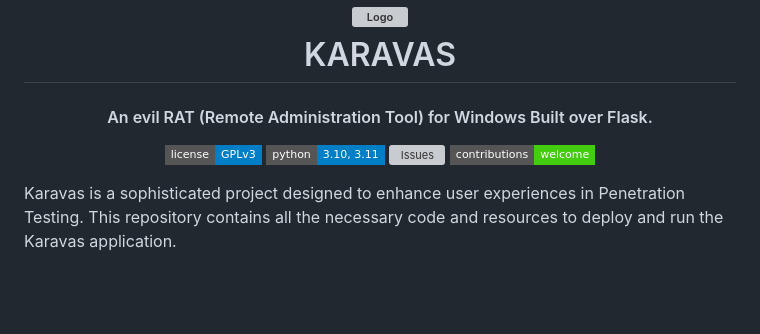
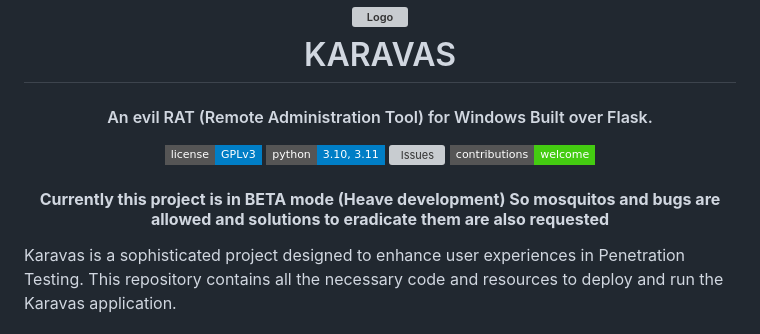
Before and after one commit to siddhant385/karavas, a Markdown page: readme.md, the part around the change. Drawn GitHub-style; badges without logos; blank space fills up the shorter version; grey boxes are pictures that could not be loaded.

```diff
--- a/readme.md
+++ b/readme.md
@@ -22,6 +22,7 @@
       <img src="https://img.shields.io/badge/contributions-welcome-brightgreen.svg?style=flat-square" alt="Contributing">
   </a>
 </p>
+<h4 align="center"><strong>Currently this project is in BETA mode (Heave development) So mosquitos and bugs are allowed and solutions to eradicate them are also requested</strong></h4>
 Karavas is a sophisticated project designed to enhance user experiences in Penetration Testing. This repository contains all the necessary code and resources to deploy and run the Karavas application.
 
 ## Table of Contents
```
